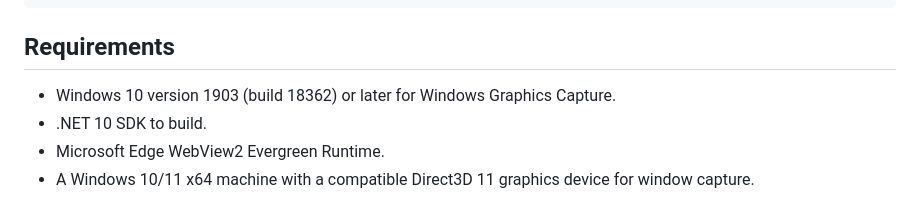
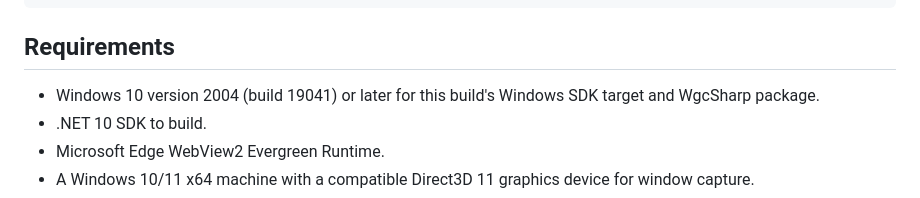
Before and after one commit to greatPHPer/CloudRunnerTest, a Markdown page: README.md, the part around the change. GitHub-like rendering.

Commit message:
Clarify minimum Windows version for capture package

```diff
--- a/README.md
+++ b/README.md
@@ -39,7 +39,7 @@ CloudRunner is a zero-hosting-cost Windows application runner. Each user runs ap
 
 ## Requirements
 
-- Windows 10 version 1903 (build 18362) or later for Windows Graphics Capture.
+- Windows 10 version 2004 (build 19041) or later for this build's Windows SDK target and WgcSharp package.
 - .NET 10 SDK to build.
 - Microsoft Edge WebView2 Evergreen Runtime.
 - A Windows 10/11 x64 machine with a compatible Direct3D 11 graphics device for window capture.
```
